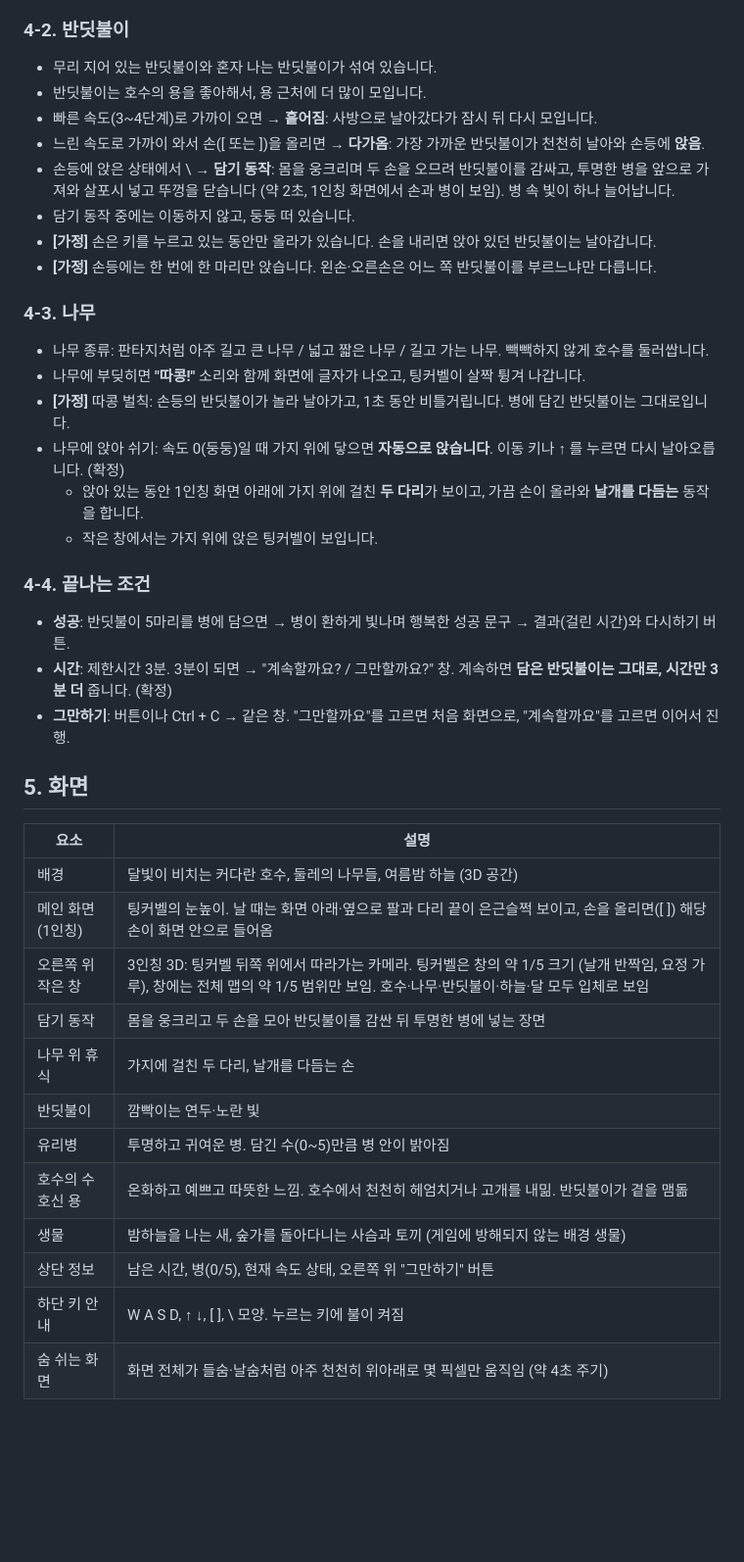
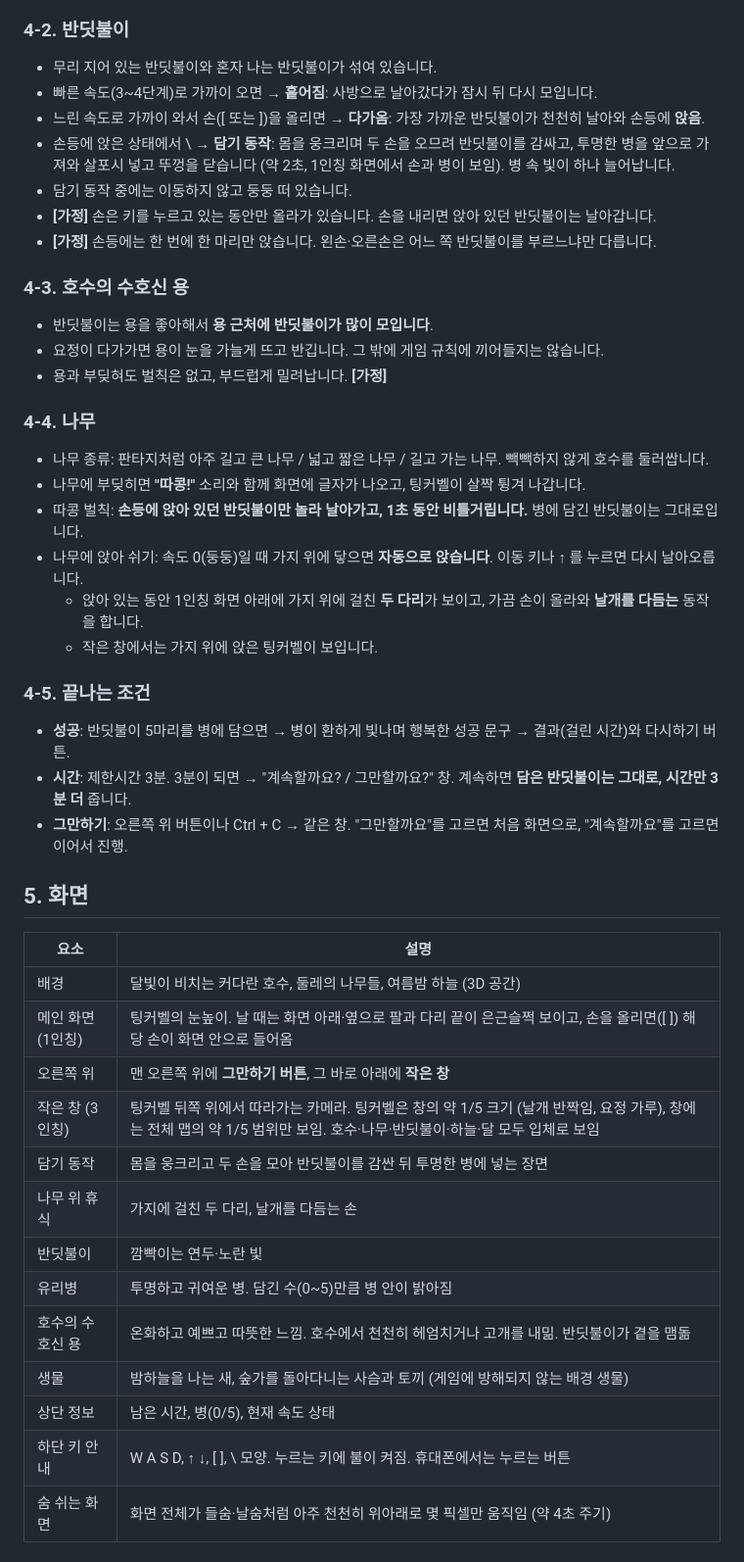
Before and after one commit to eple-lab/dalbit-lake, a Markdown page: docs/tinkerbell-prd.md, the part around one of its changes. Shown at 98% size. Drawn GitHub-style; blank space fills up the shorter version.

```diff
--- a/docs/tinkerbell-prd.md
+++ b/docs/tinkerbell-prd.md
@@ -65,28 +65,33 @@
 ### 4-2. 반딧불이
 
 - 무리 지어 있는 반딧불이와 혼자 나는 반딧불이가 섞여 있습니다.
-- 반딧불이는 호수의 용을 좋아해서, 용 근처에 더 많이 모입니다.
 - 빠른 속도(3~4단계)로 가까이 오면 → **흩어짐**: 사방으로 날아갔다가 잠시 뒤 다시 모입니다.
 - 느린 속도로 가까이 와서 손([ 또는 ])을 올리면 → **다가옴**: 가장 가까운 반딧불이가 천천히 날아와 손등에 **앉음**.
 - 손등에 앉은 상태에서 \ → **담기 동작**: 몸을 웅크리며 두 손을 오므려 반딧불이를 감싸고, 투명한 병을 앞으로 가져와 살포시 넣고 뚜껑을 닫습니다 (약 2초, 1인칭 화면에서 손과 병이 보임). 병 속 빛이 하나 늘어납니다.
-- 담기 동작 중에는 이동하지 않고, 둥둥 떠 있습니다.
+- 담기 동작 중에는 이동하지 않고 둥둥 떠 있습니다.
 - **[가정]** 손은 키를 누르고 있는 동안만 올라가 있습니다. 손을 내리면 앉아 있던 반딧불이는 날아갑니다.
 - **[가정]** 손등에는 한 번에 한 마리만 앉습니다. 왼손·오른손은 어느 쪽 반딧불이를 부르느냐만 다릅니다.
 
-### 4-3. 나무
+### 4-3. 호수의 수호신 용
+
+- 반딧불이는 용을 좋아해서 **용 근처에 반딧불이가 많이 모입니다**.
+- 요정이 다가가면 용이 눈을 가늘게 뜨고 반깁니다. 그 밖에 게임 규칙에 끼어들지는 않습니다.
+- 용과 부딪혀도 벌칙은 없고, 부드럽게 밀려납니다. **[가정]**
+
+### 4-4. 나무
 
 - 나무 종류: 판타지처럼 아주 길고 큰 나무 / 넓고 짧은 나무 / 길고 가는 나무. 빽빽하지 않게 호수를 둘러쌉니다.
 - 나무에 부딪히면 **"따콩!"** 소리와 함께 화면에 글자가 나오고, 팅커벨이 살짝 튕겨 나갑니다.
-- **[가정]** 따콩 벌칙: 손등의 반딧불이가 놀라 날아가고, 1초 동안 비틀거립니다. 병에 담긴 반딧불이는 그대로입니다.
-- 나무에 앉아 쉬기: 속도 0(둥둥)일 때 가지 위에 닿으면 **자동으로 앉습니다**. 이동 키나 ↑ 를 누르면 다시 날아오릅니다. (확정)
+- 따콩 벌칙: **손등에 앉아 있던 반딧불이만 놀라 날아가고, 1초 동안 비틀거립니다.** 병에 담긴 반딧불이는 그대로입니다.
+- 나무에 앉아 쉬기: 속도 0(둥둥)일 때 가지 위에 닿으면 **자동으로 앉습니다**. 이동 키나 ↑ 를 누르면 다시 날아오릅니다.
   - 앉아 있는 동안 1인칭 화면 아래에 가지 위에 걸친 **두 다리**가 보이고, 가끔 손이 올라와 **날개를 다듬는** 동작을 합니다.
   - 작은 창에서는 가지 위에 앉은 팅커벨이 보입니다.
 
-### 4-4. 끝나는 조건
+### 4-5. 끝나는 조건
 
 - **성공**: 반딧불이 5마리를 병에 담으면 → 병이 환하게 빛나며 행복한 성공 문구 → 결과(걸린 시간)와 다시하기 버튼.
-- **시간**: 제한시간 3분. 3분이 되면 → "계속할까요? / 그만할까요?" 창. 계속하면 **담은 반딧불이는 그대로, 시간만 3분 더** 줍니다. (확정)
-- **그만하기**: 버튼이나 Ctrl + C → 같은 창. "그만할까요"를 고르면 처음 화면으로, "계속할까요"를 고르면 이어서 진행.
+- **시간**: 제한시간 3분. 3분이 되면 → "계속할까요? / 그만할까요?" 창. 계속하면 **담은 반딧불이는 그대로, 시간만 3분 더** 줍니다.
+- **그만하기**: 오른쪽 위 버튼이나 Ctrl + C → 같은 창. "그만할까요"를 고르면 처음 화면으로, "계속할까요"를 고르면 이어서 진행.
 
 ## 5. 화면
 
@@ -94,15 +99,16 @@
 | --- | --- |
 | 배경 | 달빛이 비치는 커다란 호수, 둘레의 나무들, 여름밤 하늘 (3D 공간) |
 | 메인 화면 (1인칭) | 팅커벨의 눈높이. 날 때는 화면 아래·옆으로 팔과 다리 끝이 은근슬쩍 보이고, 손을 올리면([ ]) 해당 손이 화면 안으로 들어옴 |
-| 오른쪽 위 작은 창 | 3인칭 3D: 팅커벨 뒤쪽 위에서 따라가는 카메라. 팅커벨은 창의 약 1/5 크기 (날개 반짝임, 요정 가루), 창에는 전체 맵의 약 1/5 범위만 보임. 호수·나무·반딧불이·하늘·달 모두 입체로 보임 |
+| 오른쪽 위 | 맨 오른쪽 위에 **그만하기 버튼**, 그 바로 아래에 **작은 창** |
+| 작은 창 (3인칭) | 팅커벨 뒤쪽 위에서 따라가는 카메라. 팅커벨은 창의 약 1/5 크기 (날개 반짝임, 요정 가루), 창에는 전체 맵의 약 1/5 범위만 보임. 호수·나무·반딧불이·하늘·달 모두 입체로 보임 |
 | 담기 동작 | 몸을 웅크리고 두 손을 모아 반딧불이를 감싼 뒤 투명한 병에 넣는 장면 |
 | 나무 위 휴식 | 가지에 걸친 두 다리, 날개를 다듬는 손 |
 | 반딧불이 | 깜빡이는 연두·노란 빛 |
 | 유리병 | 투명하고 귀여운 병. 담긴 수(0~5)만큼 병 안이 밝아짐 |
 | 호수의 수호신 용 | 온화하고 예쁘고 따뜻한 느낌. 호수에서 천천히 헤엄치거나 고개를 내밂. 반딧불이가 곁을 맴돎 |
 | 생물 | 밤하늘을 나는 새, 숲가를 돌아다니는 사슴과 토끼 (게임에 방해되지 않는 배경 생물) |
-| 상단 정보 | 남은 시간, 병(0/5), 현재 속도 상태, 오른쪽 위 "그만하기" 버튼 |
-| 하단 키 안내 | W A S D, ↑ ↓, [ ], \ 모양. 누르는 키에 불이 켜짐 |
+| 상단 정보 | 남은 시간, 병(0/5), 현재 속도 상태 |
+| 하단 키 안내 | W A S D, ↑ ↓, [ ], \ 모양. 누르는 키에 불이 켜짐. 휴대폰에서는 누르는 버튼 |
 | 숨 쉬는 화면 | 화면 전체가 들숨·날숨처럼 아주 천천히 위아래로 몇 픽셀만 움직임 (약 4초 주기) |
 
 ### 상태 표시 (색 + 문구를 함께)
```
Also changed, not shown: other parts of docs/tinkerbell-prd.md (+45 -36 lines).
